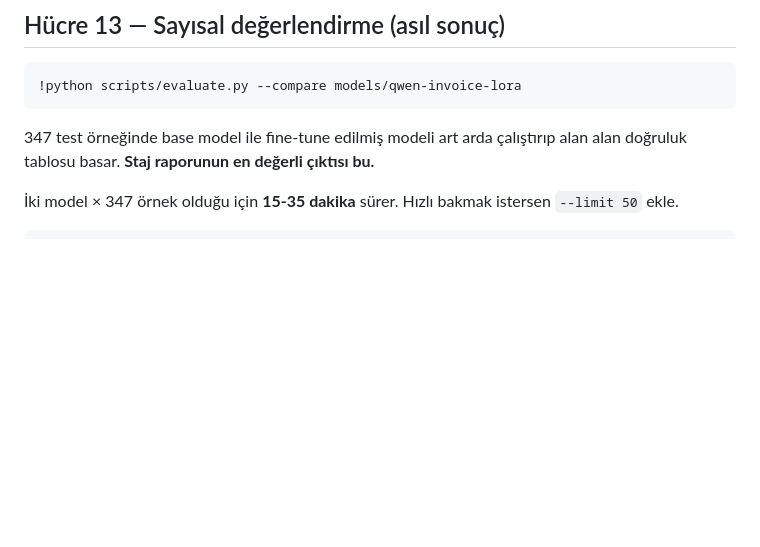
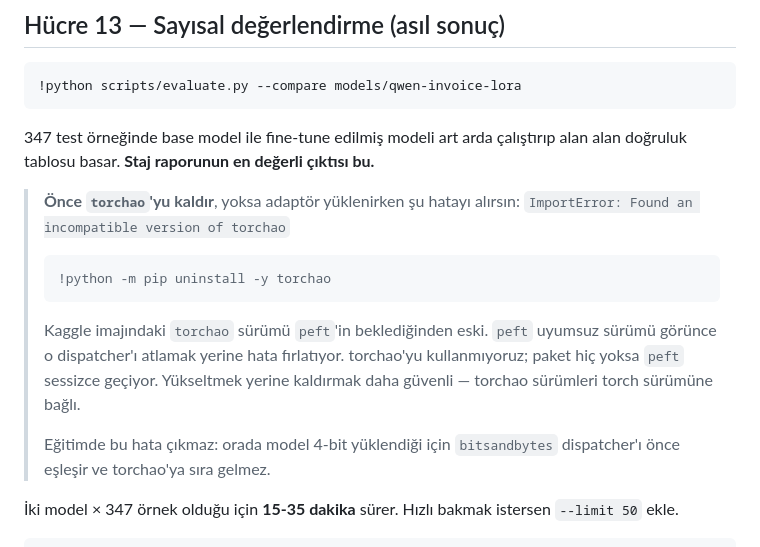
Before and after one commit to betulerkocc/invoice-ocr-service, a Markdown page: notebooks/KAGGLE.md, the part around the change. Drawn GitHub-style; blank space fills up the shorter version.

Commit message:
KAGGLE.md: değerlendirme öncesi torchao'yu kaldırma notu
Kaggle imajındaki torchao 0.10.0, peft'in beklediği 0.16+ sürümünden eski.
peft uyumsuz sürümü görünce dispatcher'ı atlamak yerine ImportError
fırlatıyor ve adaptör yüklenemiyor.

Eğitimde çıkmıyor çünkü model 4-bit yükleniyor, bitsandbytes dispatcher'ı
önce eşleşiyor ve torchao'ya sıra gelmiyor. Değerlendirmede model 16-bit
yüklendiği için sıra ona geliyor.

Co-Authored-By: Claude Opus 5 <noreply@anthropic.com>

````diff
--- a/notebooks/KAGGLE.md
+++ b/notebooks/KAGGLE.md
@@ -295,6 +295,22 @@ eğitiliyor demektir.
 347 test örneğinde base model ile fine-tune edilmiş modeli art arda çalıştırıp
 alan alan doğruluk tablosu basar. **Staj raporunun en değerli çıktısı bu.**
 
+> **Önce `torchao`'yu kaldır**, yoksa adaptör yüklenirken şu hatayı alırsın:
+> `ImportError: Found an incompatible version of torchao`
+>
+> ```python
+> !python -m pip uninstall -y torchao
+> ```
+>
+> Kaggle imajındaki `torchao` sürümü `peft`'in beklediğinden eski. `peft`
+> uyumsuz sürümü görünce o dispatcher'ı atlamak yerine hata fırlatıyor.
+> torchao'yu kullanmıyoruz; paket hiç yoksa `peft` sessizce geçiyor.
+> Yükseltmek yerine kaldırmak daha güvenli — torchao sürümleri torch
+> sürümüne bağlı.
+>
+> Eğitimde bu hata çıkmaz: orada model 4-bit yüklendiği için `bitsandbytes`
+> dispatcher'ı önce eşleşir ve torchao'ya sıra gelmez.
+
 İki model × 347 örnek olduğu için **15-35 dakika** sürer. Hızlı bakmak
 istersen `--limit 50` ekle.
 
````
